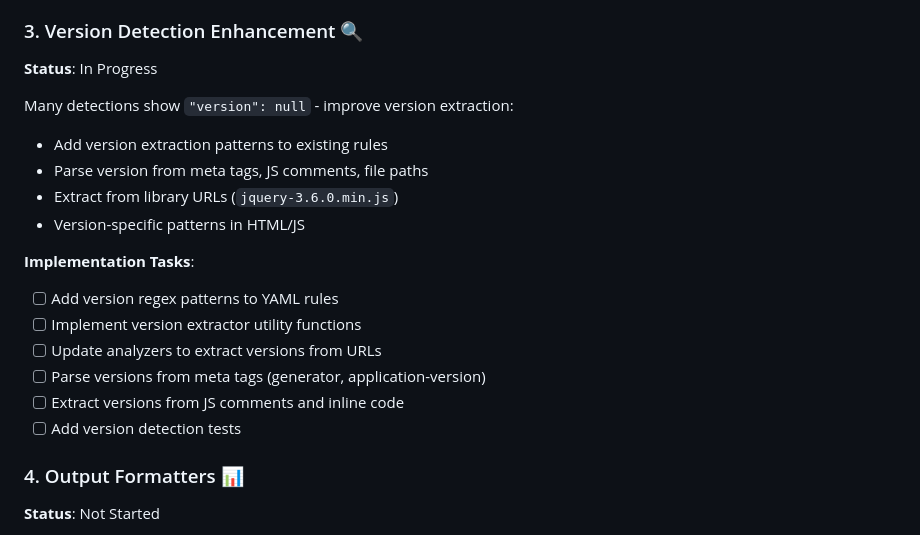
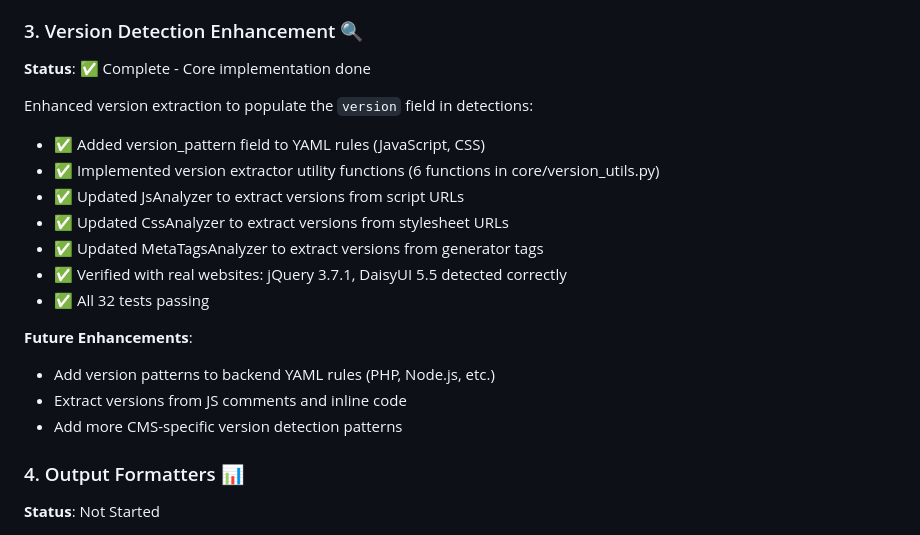
Before and after one commit to vitamin-0xff/web-analyser, a Markdown page: ROADMAP.md, the part around the change. GitHub-like rendering.

Commit message:
docs: update ROADMAP with completed version detection
Mark version detection as complete with details:
- Core implementation across JS, CSS, meta tag analyzers
- Version extraction utilities with 6 functions
- Verified working on real websites
- Future enhancements documented

```diff
--- a/ROADMAP.md
+++ b/ROADMAP.md
@@ -36,21 +36,21 @@ Address slow scan issues and improve efficiency:
 - [ ] Add progress indicators
 
 ### 3. Version Detection Enhancement 🔍
-**Status**: In Progress
+**Status**: ✅ Complete - Core implementation done
 
-Many detections show `"version": null` - improve version extraction:
-- Add version extraction patterns to existing rules
-- Parse version from meta tags, JS comments, file paths
-- Extract from library URLs (`jquery-3.6.0.min.js`)
-- Version-specific patterns in HTML/JS
+Enhanced version extraction to populate the `version` field in detections:
+- ✅ Added version_pattern field to YAML rules (JavaScript, CSS)
+- ✅ Implemented version extractor utility functions (6 functions in core/version_utils.py)
+- ✅ Updated JsAnalyzer to extract versions from script URLs
+- ✅ Updated CssAnalyzer to extract versions from stylesheet URLs
+- ✅ Updated MetaTagsAnalyzer to extract versions from generator tags
+- ✅ Verified with real websites: jQuery 3.7.1, DaisyUI 5.5 detected correctly
+- ✅ All 32 tests passing
 
-**Implementation Tasks**:
-- [ ] Add version regex patterns to YAML rules
-- [ ] Implement version extractor utility functions
-- [ ] Update analyzers to extract versions from URLs
-- [ ] Parse versions from meta tags (generator, application-version)
-- [ ] Extract versions from JS comments and inline code
-- [ ] Add version detection tests
+**Future Enhancements**:
+- Add version patterns to backend YAML rules (PHP, Node.js, etc.)
+- Extract versions from JS comments and inline code
+- Add more CMS-specific version detection patterns
 
 ### 4. Output Formatters 📊
 **Status**: Not Started
```
